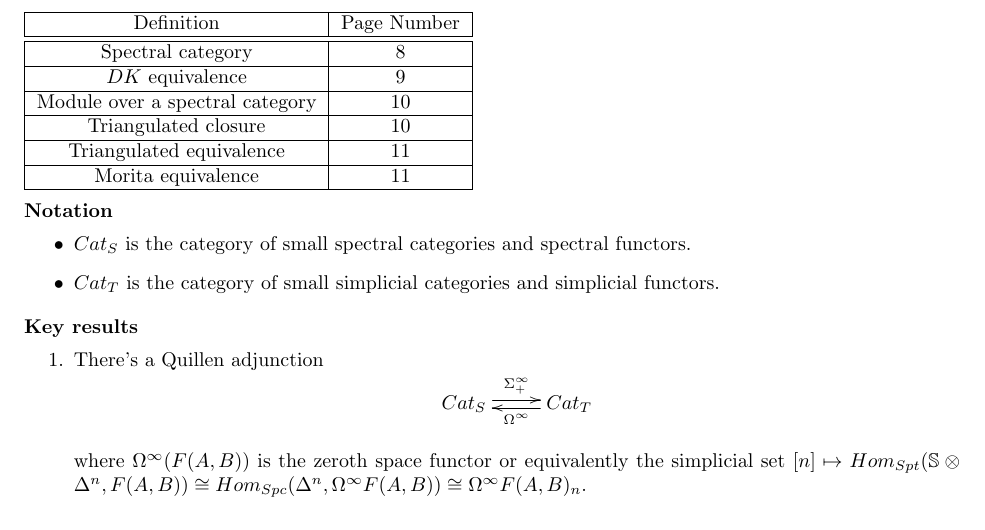
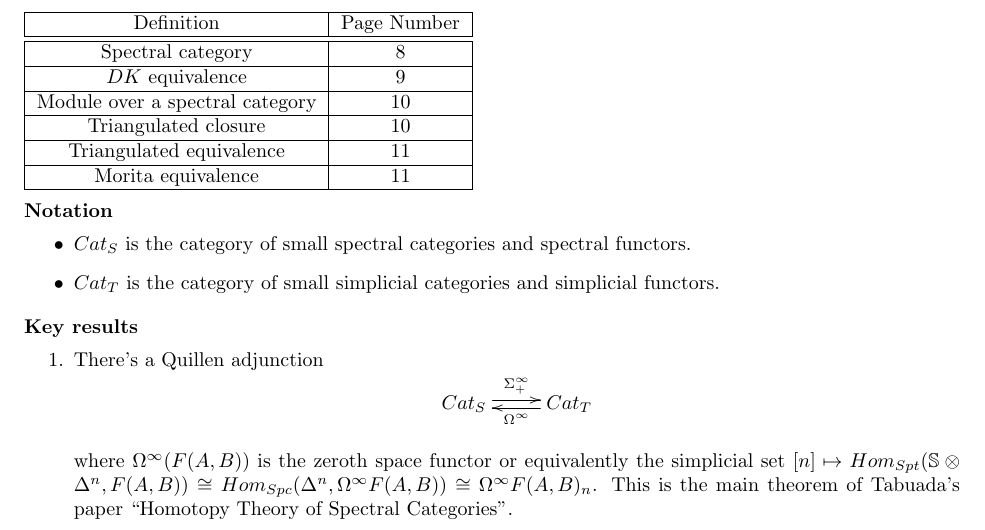
Before and after one commit to dcarmod2/Sum17Reading, a LaTeX document (UnivKThyNotes.tex): part of the page, cut so that both start at the same text. Compiled offline with pdfLaTeX.

Commit message:
Adding References

```diff
--- a/UnivKThyNotes.tex
+++ b/UnivKThyNotes.tex
@@ -110,6 +110,8 @@ Morita equivalence & 11\\
 where $\Omega^\infty(F(A,B))$ is the zeroth space functor or
 equivalently the simplicial
 set $[n] \mapsto Hom_{Spt}(\mbb S \otimes \Delta^n,F(A,B)) \cong
-Hom_{Spc}(\Delta^n,\Omega^\infty F(A,B)) \cong \Omega^\infty F(A,B)_n$.
+Hom_{Spc}(\Delta^n,\Omega^\infty F(A,B)) \cong \Omega^\infty
+F(A,B)_n$. This is the main theorem of Tabuada's paper ``Homotopy
+Theory of Spectral Categories''.
 \end{enumerate}
 \end{document}
```
Also changed, not shown: References/HtpySpectral.pdf (added), References/UnivKThy.pdf (added), UnivKThyNotes.pdf.
